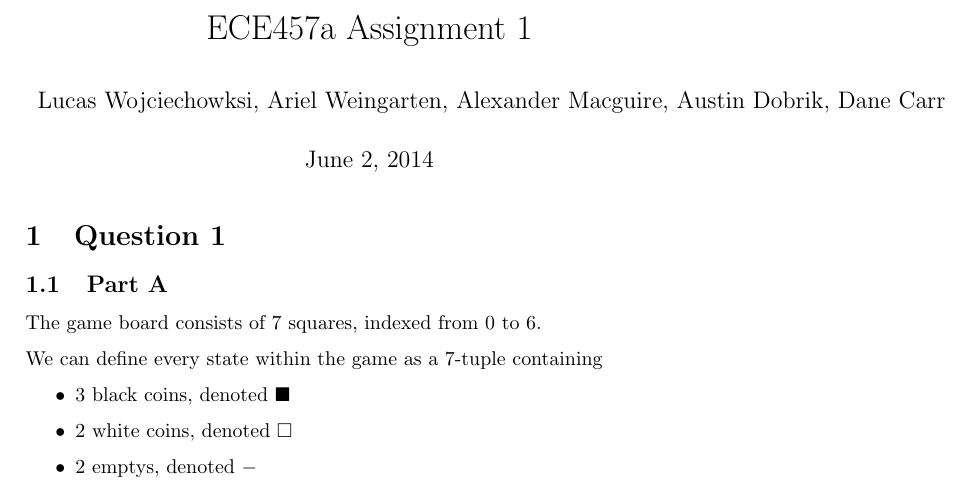
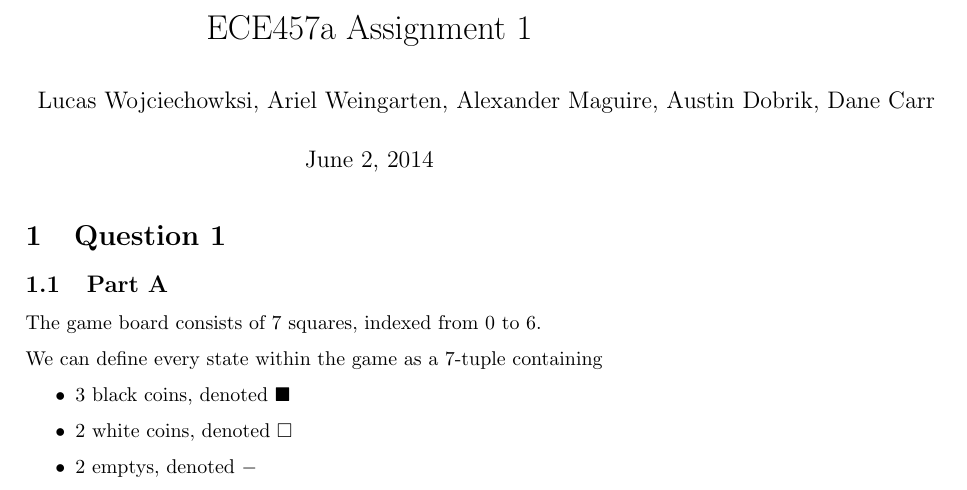
Before and after one commit to lucaswoj/ece457a, a LaTeX document (1/report.tex): part of page 1 of 3, cut so that both start at the same text. Compiled offline with pdfLaTeX.

Commit message:
Fixed spelling on Sandy's last name

```diff
--- a/1/report.tex
+++ b/1/report.tex
@@ -20,7 +20,7 @@
 
 \title{ECE457a Assignment 1}
 
-\author{Lucas Wojciechowksi, Ariel Weingarten, Alexander Macguire, Austin Dobrik, Dane Carr}
+\author{Lucas Wojciechowksi, Ariel Weingarten, Alexander Maguire, Austin Dobrik, Dane Carr}
 
 \date{\today}
 
```
